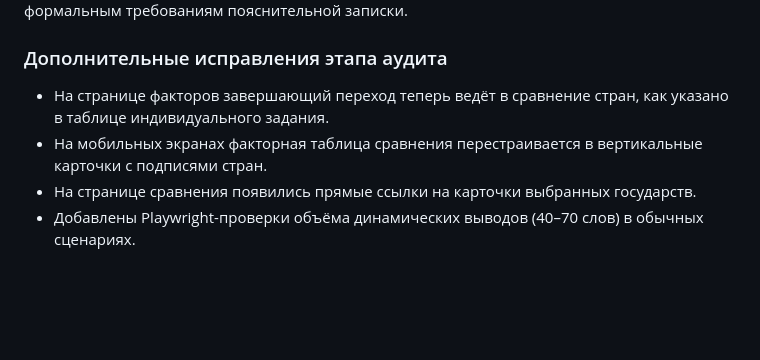
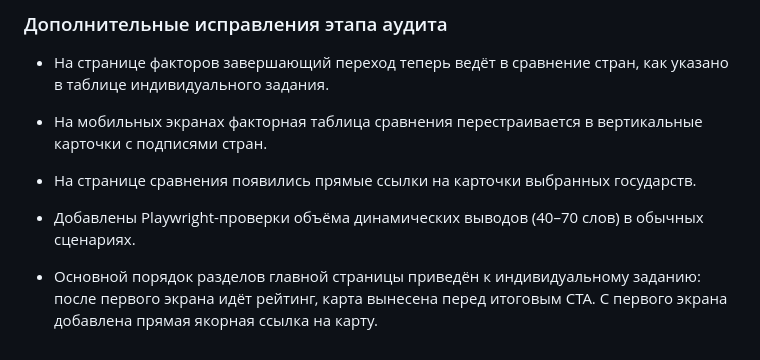
Before and after one commit to rmisterbeast-hash/world-happiness-report, a Markdown page: docs/audit/2026-10-20-compliance.md, the part around the change. Rendered like a GitHub page; blank space fills up the shorter version.

Commit message:
Restore lecturer section order without removing interactive world map: docs/audit/2026-10-20-compliance.md

```diff
--- a/docs/audit/2026-10-20-compliance.md
+++ b/docs/audit/2026-10-20-compliance.md
@@ -42,3 +42,5 @@
 - На мобильных экранах факторная таблица сравнения перестраивается в вертикальные карточки с подписями стран.
 - На странице сравнения появились прямые ссылки на карточки выбранных государств.
 - Добавлены Playwright-проверки объёма динамических выводов (40–70 слов) в обычных сценариях.
+
+- Основной порядок разделов главной страницы приведён к индивидуальному заданию: после первого экрана идёт рейтинг, карта вынесена перед итоговым CTA. С первого экрана добавлена прямая якорная ссылка на карту.
```
